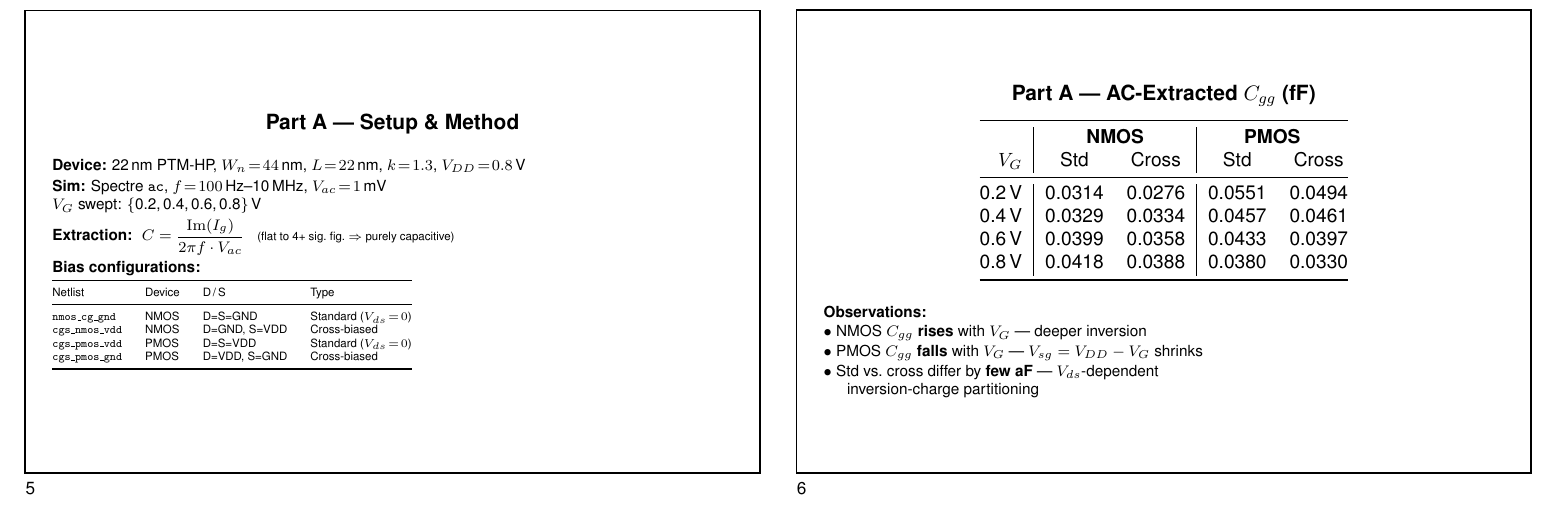
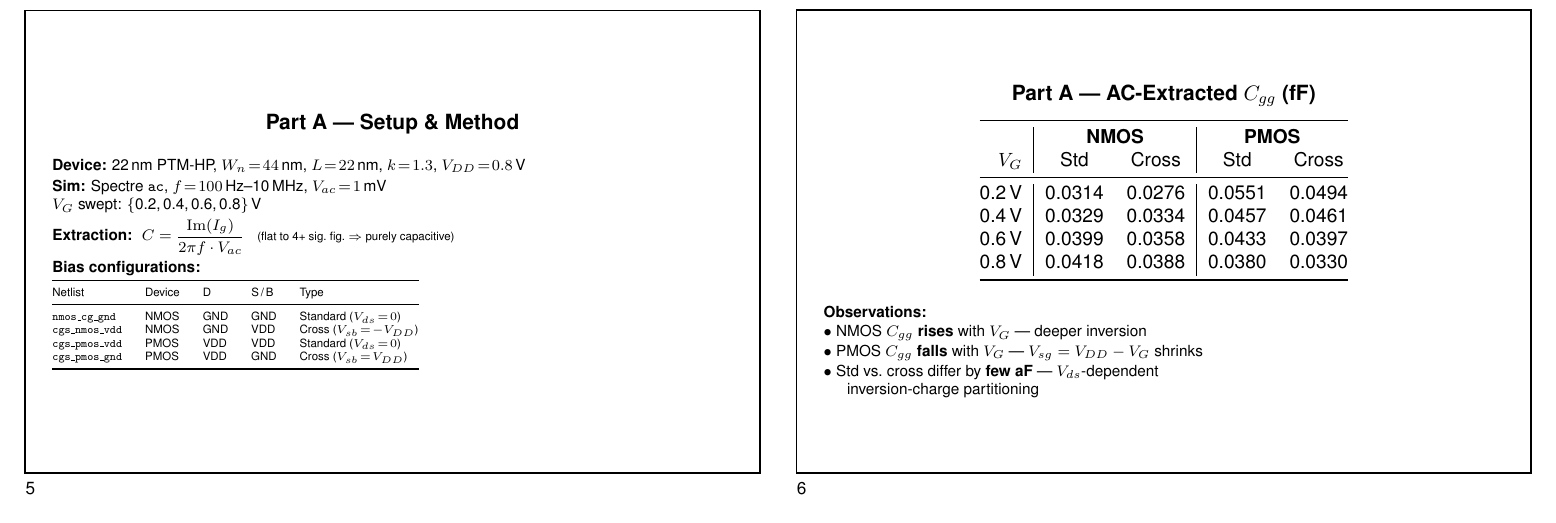
Before and after one commit to TheVoltageVikingRam/SPICE_Bootstrap, a LaTeX problem sheet (presentation_exercise4.tex): part of page 2 of 2, cut so that both start at the same text. Compiled offline with pdfLaTeX.

Commit message:
Update presentation_exercise4.tex

```diff
--- a/presentation_exercise4.tex
+++ b/presentation_exercise4.tex
@@ -68,14 +68,14 @@
     \;\;{\tiny (flat to 4+ sig.\ fig.\ $\Rightarrow$ purely capacitive)}\\[0.3em]
     \textbf{Bias configurations:}\\[0.1em]
     {\tiny
-    \begin{tabular}{@{}llll@{}}
+    \begin{tabular}{@{}lllll@{}}
         \toprule
-        Netlist & Device & D\,/\,S & Type \\
+        Netlist & Device & D & S\,/\,B & Type \\
         \midrule
-        \texttt{nmos\_cg\_gnd}  & NMOS & D=S=GND & Standard ($V_{ds}\!=\!0$) \\
-        \texttt{cgs\_nmos\_vdd} & NMOS & D=GND, S=VDD & Cross-biased \\
-        \texttt{cgs\_pmos\_vdd} & PMOS & D=S=VDD & Standard ($V_{ds}\!=\!0$) \\
-        \texttt{cgs\_pmos\_gnd} & PMOS & D=VDD, S=GND & Cross-biased \\
+        \texttt{nmos\_cg\_gnd}  & NMOS & GND & GND & Standard ($V_{ds}\!=\!0$) \\
+        \texttt{cgs\_nmos\_vdd} & NMOS & GND & VDD & Cross ($V_{sb}\!=\!-V_{DD}$) \\
+        \texttt{cgs\_pmos\_vdd} & PMOS & VDD & VDD & Standard ($V_{ds}\!=\!0$) \\
+        \texttt{cgs\_pmos\_gnd} & PMOS & VDD & GND & Cross ($V_{sb}\!=\!V_{DD}$) \\
         \bottomrule
     \end{tabular}}
 }
```
